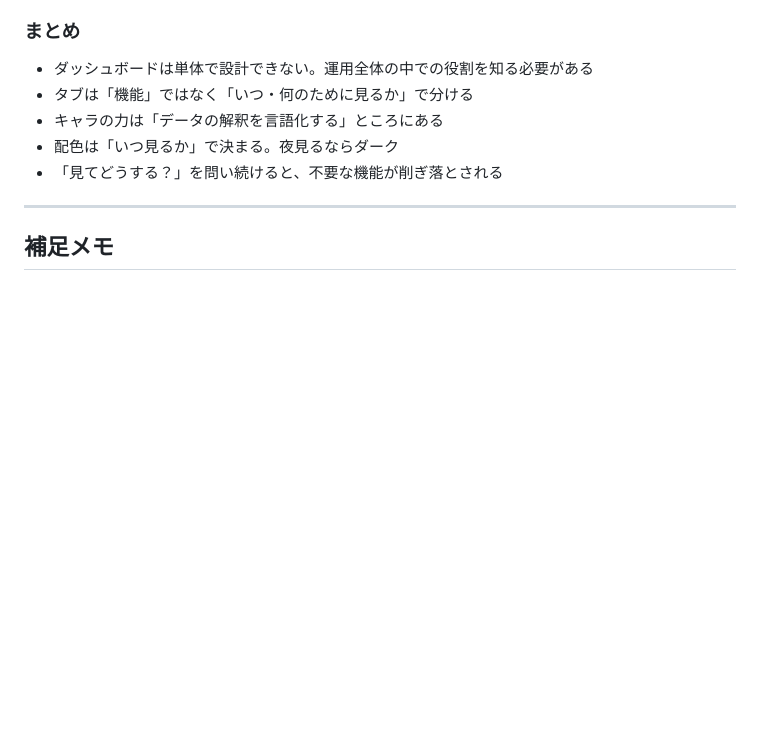
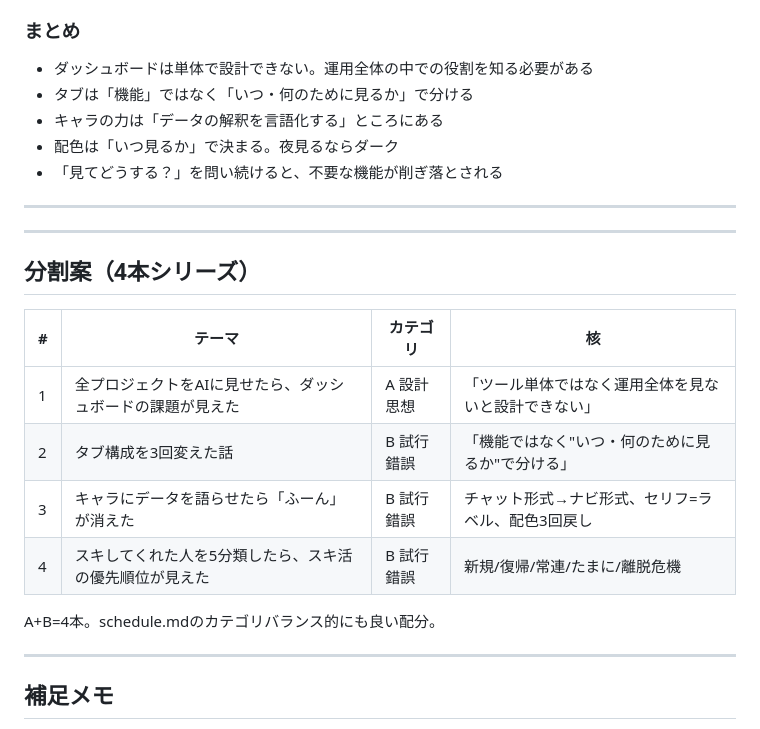
Before and after one commit to hasyamo/note-stats-tracker, a Markdown page: work-log-article-draft.md, the part around the change. Rendered like a GitHub page; blank space fills up the shorter version.

Commit message:
add 4-part series split plan for article draft
Co-Authored-By: Claude Opus 4.6 (1M context) <noreply@anthropic.com>

```diff
--- a/work-log-article-draft.md
+++ b/work-log-article-draft.md
@@ -112,6 +112,21 @@ KITAさんが記事で書いていた「次の行動が起きる画面」はこ
 
 ---
 
+---
+
+## 分割案（4本シリーズ）
+
+| # | テーマ | カテゴリ | 核 |
+|---|---|---|---|
+| 1 | 全プロジェクトをAIに見せたら、ダッシュボードの課題が見えた | A 設計思想 | 「ツール単体ではなく運用全体を見ないと設計できない」 |
+| 2 | タブ構成を3回変えた話 | B 試行錯誤 | 「機能ではなく"いつ・何のために見るか"で分ける」 |
+| 3 | キャラにデータを語らせたら「ふーん」が消えた | B 試行錯誤 | チャット形式→ナビ形式、セリフ=ラベル、配色3回戻し |
+| 4 | スキしてくれた人を5分類したら、スキ活の優先順位が見えた | B 試行錯誤 | 新規/復帰/常連/たまに/離脱危機 |
+
+A+B=4本。schedule.mdのカテゴリバランス的にも良い配分。
+
+---
+
 ## 補足メモ
 
 - KITAさんの#300へのアンサー記事にもなる
```
